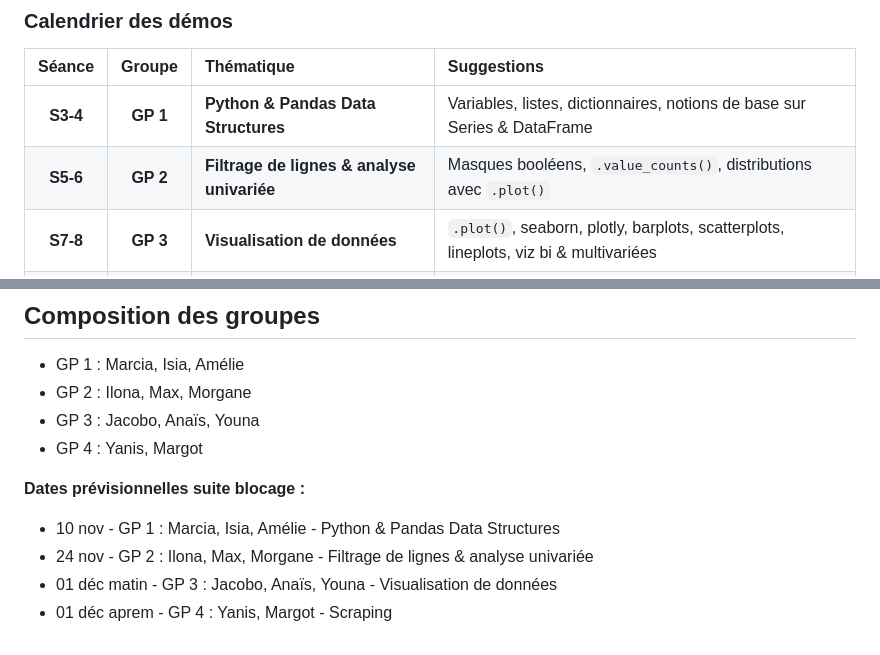
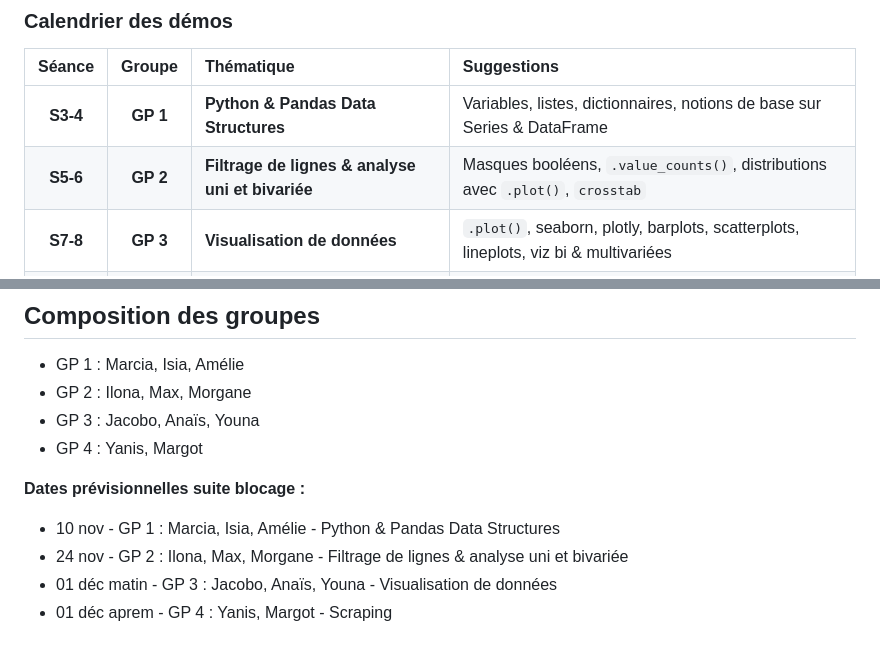
Before and after one commit to leomignot/methodes-computationnelles, a Markdown page: milestones/participation.md, 2 parts joined by grey strips. GitHub-like rendering.

Commit message:
add bivariée in demo

```diff
--- a/milestones/participation.md
+++ b/milestones/participation.md
@@ -33,7 +33,7 @@ Une démo en direct est une démonstration pratique et interactive montrant comm
 | Séance | Groupe | Thématique | Suggestions |
 | :---: | :---: | :--- | :--- |
 | **S3-4** | **GP 1** | **Python & Pandas Data Structures** | Variables, listes, dictionnaires, notions de base sur Series & DataFrame |
-| **S5-6** | **GP 2** | **Filtrage de lignes & analyse univariée** | Masques booléens, `.value_counts()`, distributions avec `.plot()` |
+| **S5-6** | **GP 2** | **Filtrage de lignes & analyse uni et bivariée** | Masques booléens, `.value_counts()`, distributions avec `.plot()`, `crosstab` |
 | **S7-8** | **GP 3** | **Visualisation de données** | `.plot()`, seaborn, plotly, barplots, scatterplots, lineplots, viz bi & multivariées |
 | **S9** | **GP 4** | **Scraping** | requests, beautifulsoup4, HTTP, HTML, balises, robots.txt |
 
@@ -94,6 +94,6 @@ Les étudiant·e·s sont encouragé·e·s à participer activement lors des séa
 **Dates prévisionnelles suite blocage :**
 
 - 10 nov - GP 1 : Marcia, Isia, Amélie - Python & Pandas Data Structures
-- 24 nov - GP 2 : Ilona, Max, Morgane - Filtrage de lignes & analyse univariée
+- 24 nov - GP 2 : Ilona, Max, Morgane - Filtrage de lignes & analyse uni et bivariée
 - 01 déc matin - GP 3 : Jacobo, Anaïs, Youna - Visualisation de données
 - 01 déc aprem - GP 4 : Yanis, Margot - Scraping
```
